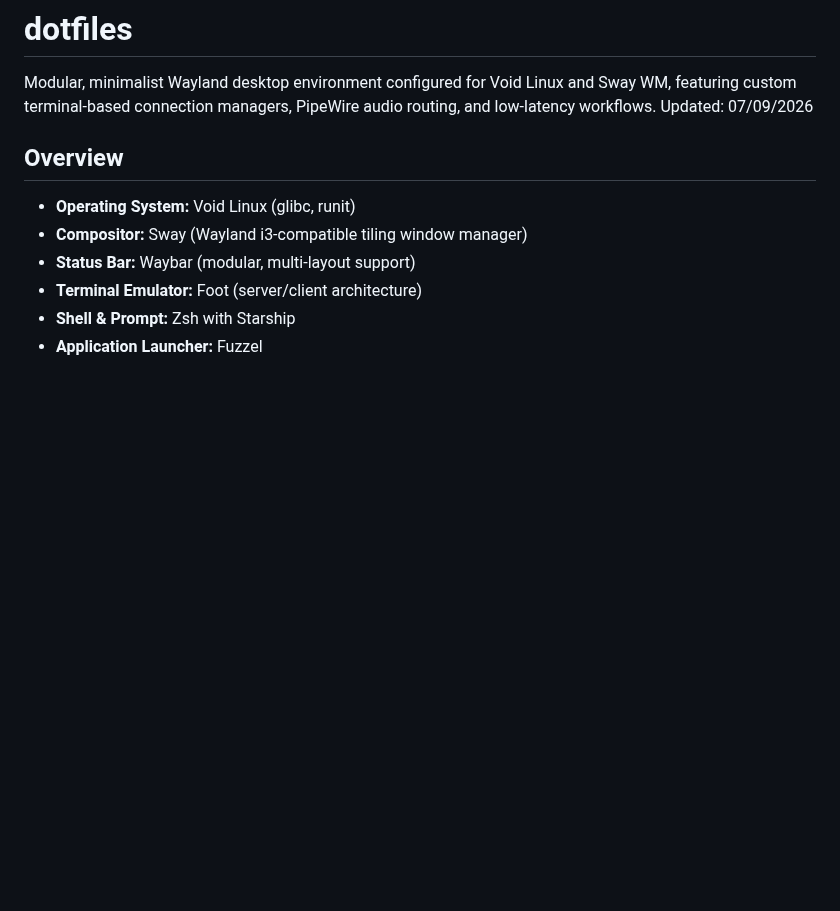
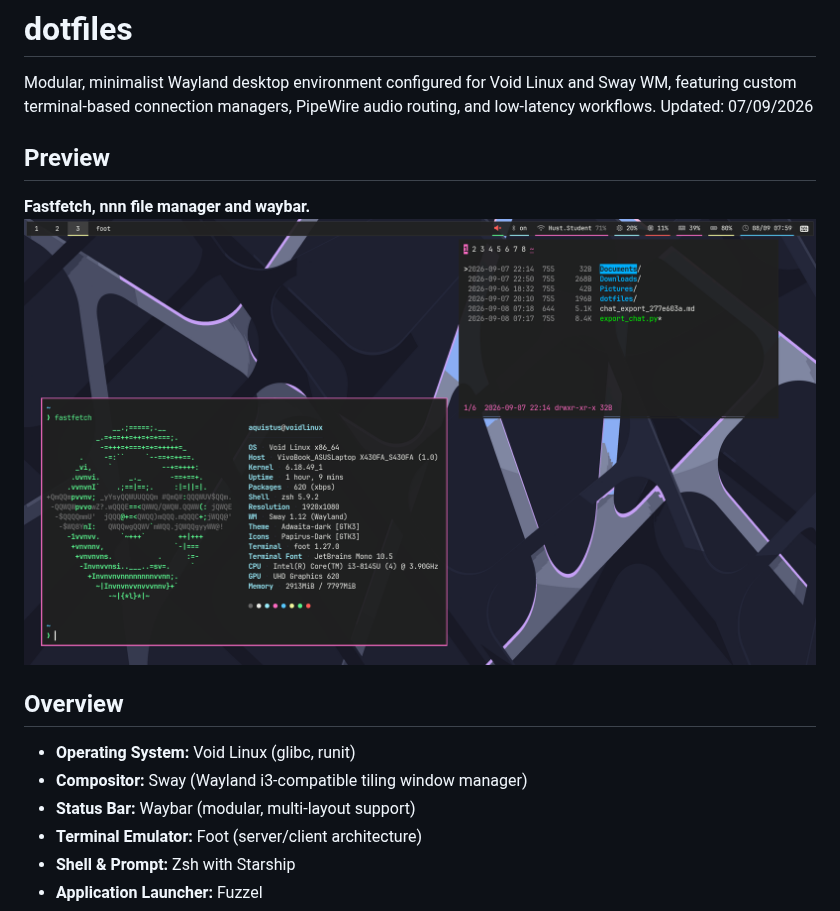
Before and after one commit to aquistusfami/sway-dotfiles, a Markdown page: README.md, the part around the change. GitHub-like rendering; pictures changed too: preview/Screenshot_2026-09-08_07-59-35.png (added); blank space fills up the shorter version.

Commit message:
add a preview for dotfiles

```diff
--- a/README.md
+++ b/README.md
@@ -1,6 +1,10 @@
 # dotfiles
 
 Modular, minimalist Wayland desktop environment configured for Void Linux and Sway WM, featuring custom terminal-based connection managers, PipeWire audio routing, and low-latency workflows. Updated: 07/09/2026
+
+## Preview
+**Fastfetch, nnn file manager and waybar.**
+![alt tag](https://github.com/aquistusfami/sway-dotfiles/blob/main/preview/Screenshot_2026-09-08_07-59-35.png)
 
 ## Overview
 
```
